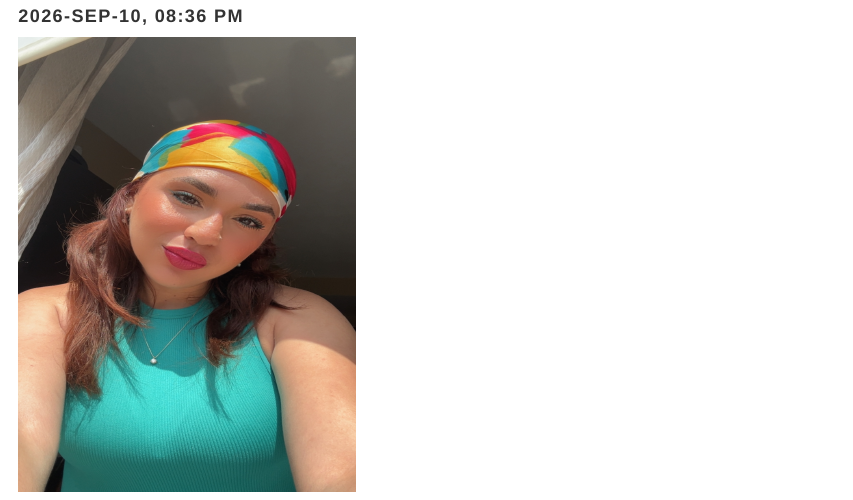
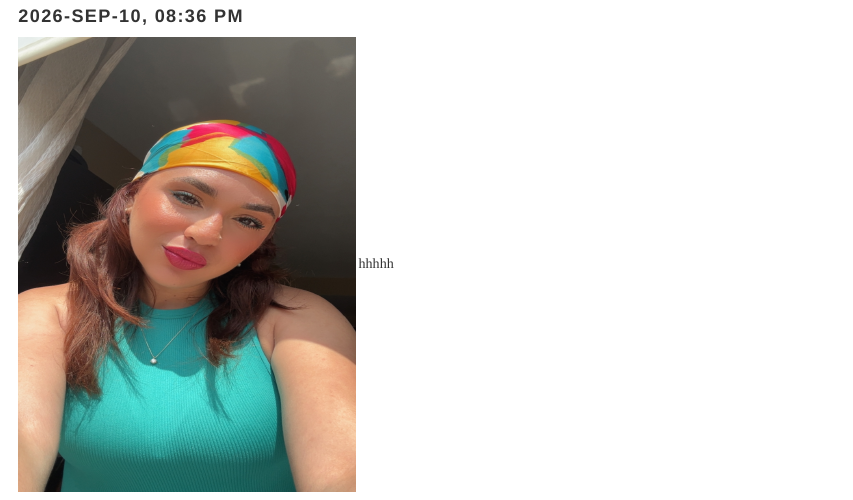
Before and after one commit to Retsel-Aimee/retsel-intro-R, an R Markdown document (Intro.RAGV.Rmd): the page in a window 1100 px wide, from 100 px down. Rendered offline with R 4.5, knitr and Pandoc, with nearby package versions.

Commit message:
second commit for changes

````diff
--- a/Intro.RAGV.Rmd
+++ b/Intro.RAGV.Rmd
@@ -5,7 +5,7 @@ date: "`r format(Sys.time(), '%Y-%b-%d, %I:%M %p')`"
 output: html_document
 ---
 <img src="NYCpicture.JPG" width="335" height="452"/>
-
+hhhhh
 
 ```{css, echo=FALSE}
 @import url("https://fonts.googleapis.com/css?family=Merriweather:300,700,300italic,700italic|Source+Sans+Pro:900");
````
Also changed, not shown: Intro.RAGV.html.
